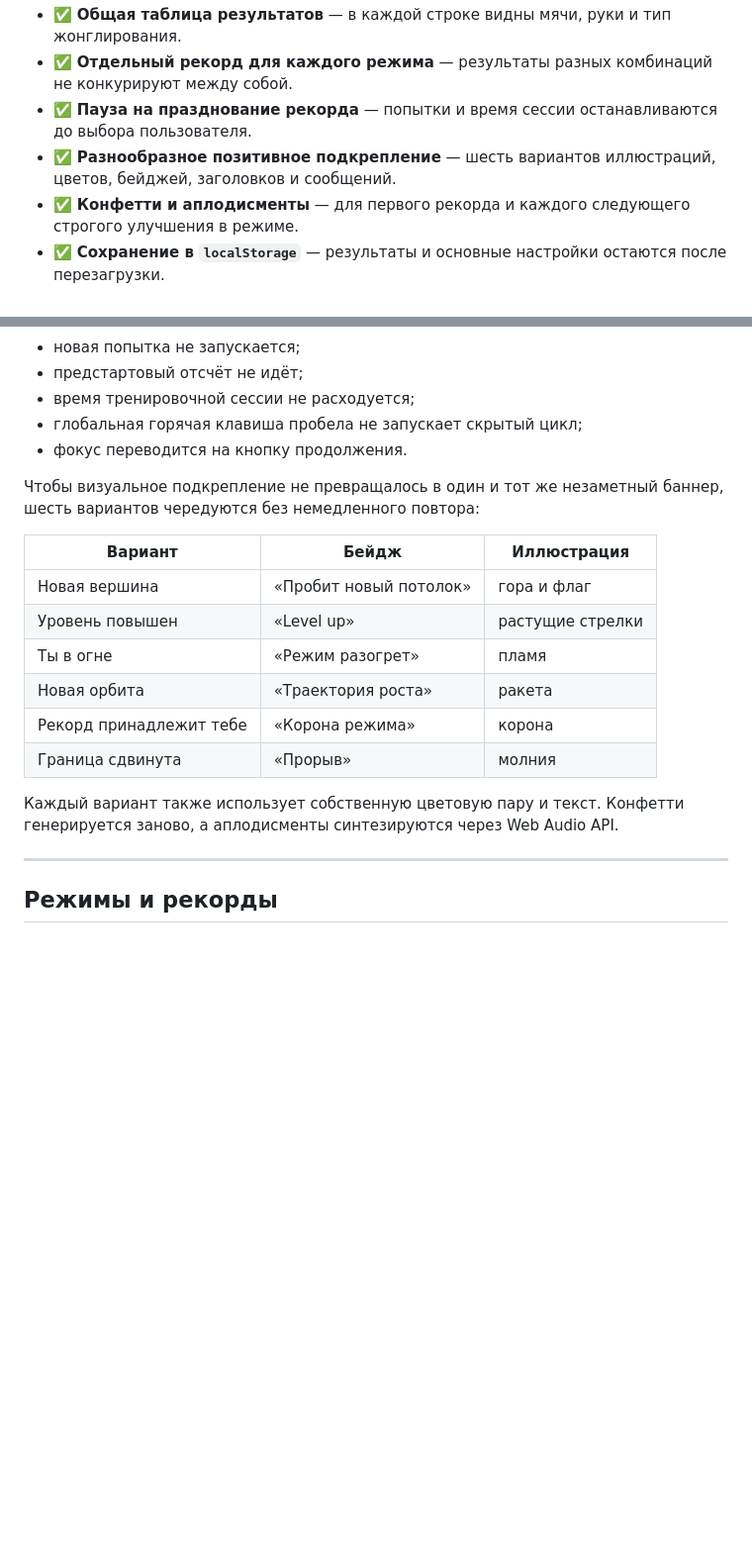
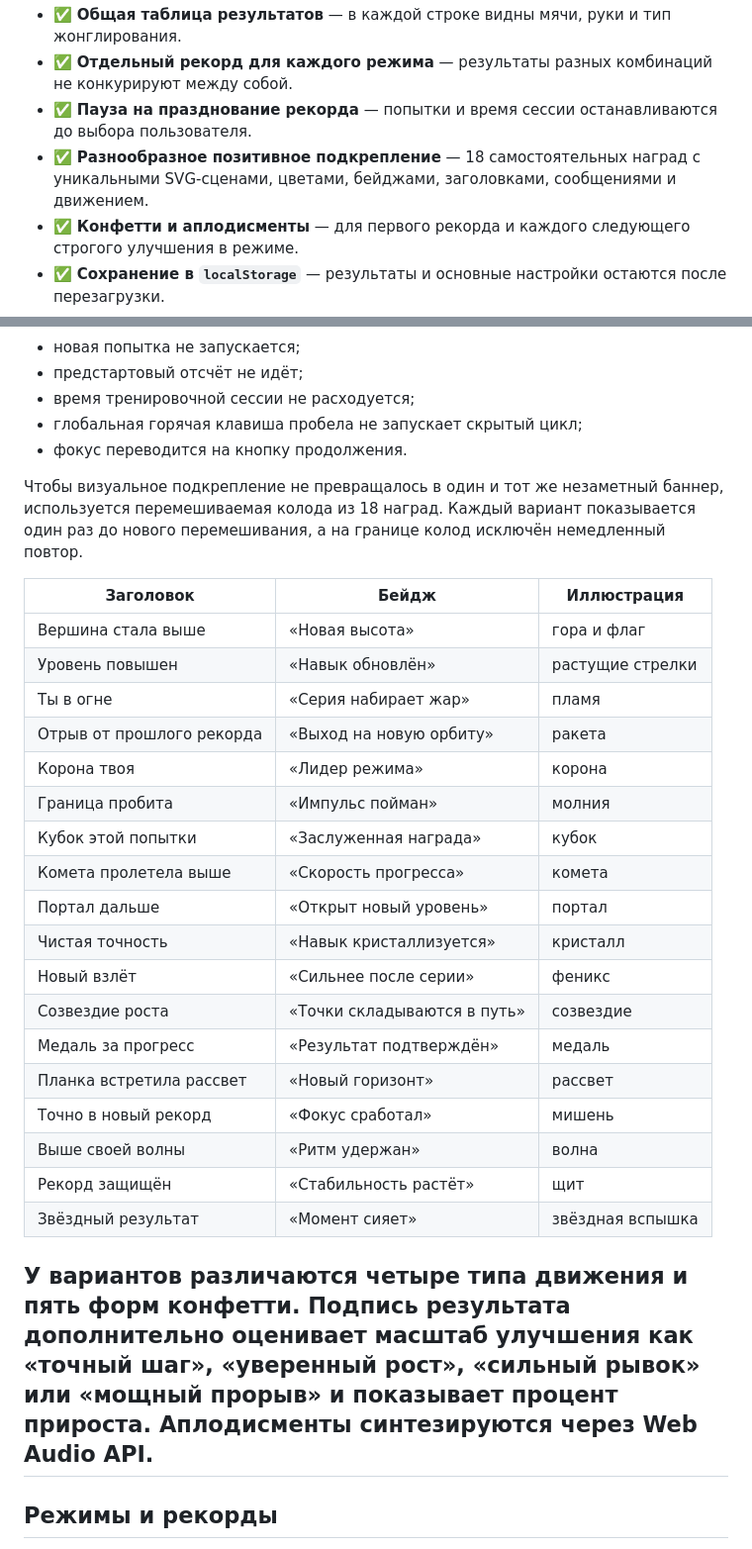
Before and after one commit to j-zhrv/juggling-practice-stopwatch, a Markdown page: README.md, 2 parts joined by grey strips. Shown at 99% size. Rendered like a GitHub page; blank space fills up the shorter version.

Commit message:
Document expanded record rewards

```diff
--- a/README.md
+++ b/README.md
@@ -15,7 +15,7 @@
 * ✅ **Общая таблица результатов** — в каждой строке видны мячи, руки и тип жонглирования.
 * ✅ **Отдельный рекорд для каждого режима** — результаты разных комбинаций не конкурируют между собой.
 * ✅ **Пауза на празднование рекорда** — попытки и время сессии останавливаются до выбора пользователя.
-* ✅ **Разнообразное позитивное подкрепление** — шесть вариантов иллюстраций, цветов, бейджей, заголовков и сообщений.
+* ✅ **Разнообразное позитивное подкрепление** — 18 самостоятельных наград с уникальными SVG‑сценами, цветами, бейджами, заголовками, сообщениями и движением.
 * ✅ **Конфетти и аплодисменты** — для первого рекорда и каждого следующего строгого улучшения в режиме.
 * ✅ **Сохранение в `localStorage`** — результаты и основные настройки остаются после перезагрузки.
 * ✅ Удаление отдельных строк, очистка всей таблицы и скачивание скриншота результатов.
@@ -47,19 +47,30 @@
 * глобальная горячая клавиша пробела не запускает скрытый цикл;
 * фокус переводится на кнопку продолжения.
 
-Чтобы визуальное подкрепление не превращалось в один и тот же незаметный баннер, шесть вариантов чередуются без немедленного повтора:
+Чтобы визуальное подкрепление не превращалось в один и тот же незаметный баннер, используется перемешиваемая колода из 18 наград. Каждый вариант показывается один раз до нового перемешивания, а на границе колод исключён немедленный повтор.
 
-| Вариант | Бейдж | Иллюстрация |
+| Заголовок | Бейдж | Иллюстрация |
 | --- | --- | --- |
-| Новая вершина | «Пробит новый потолок» | гора и флаг |
-| Уровень повышен | «Level up» | растущие стрелки |
-| Ты в огне | «Режим разогрет» | пламя |
-| Новая орбита | «Траектория роста» | ракета |
-| Рекорд принадлежит тебе | «Корона режима» | корона |
-| Граница сдвинута | «Прорыв» | молния |
+| Вершина стала выше | «Новая высота» | гора и флаг |
+| Уровень повышен | «Навык обновлён» | растущие стрелки |
+| Ты в огне | «Серия набирает жар» | пламя |
+| Отрыв от прошлого рекорда | «Выход на новую орбиту» | ракета |
+| Корона твоя | «Лидер режима» | корона |
+| Граница пробита | «Импульс пойман» | молния |
+| Кубок этой попытки | «Заслуженная награда» | кубок |
+| Комета пролетела выше | «Скорость прогресса» | комета |
+| Портал дальше | «Открыт новый уровень» | портал |
+| Чистая точность | «Навык кристаллизуется» | кристалл |
+| Новый взлёт | «Сильнее после серии» | феникс |
+| Созвездие роста | «Точки складываются в путь» | созвездие |
+| Медаль за прогресс | «Результат подтверждён» | медаль |
+| Планка встретила рассвет | «Новый горизонт» | рассвет |
+| Точно в новый рекорд | «Фокус сработал» | мишень |
+| Выше своей волны | «Ритм удержан» | волна |
+| Рекорд защищён | «Стабильность растёт» | щит |
+| Звёздный результат | «Момент сияет» | звёздная вспышка |
 
-Каждый вариант также использует собственную цветовую пару и текст. Конфетти генерируется заново, а аплодисменты синтезируются через Web Audio API.
-
+У вариантов различаются четыре типа движения и пять форм конфетти. Подпись результата дополнительно оценивает масштаб улучшения как «точный шаг», «уверенный рост», «сильный рывок» или «мощный прорыв» и показывает процент прироста. Аплодисменты синтезируются через Web Audio API.
 ---
 
 ## Режимы и рекорды
```
